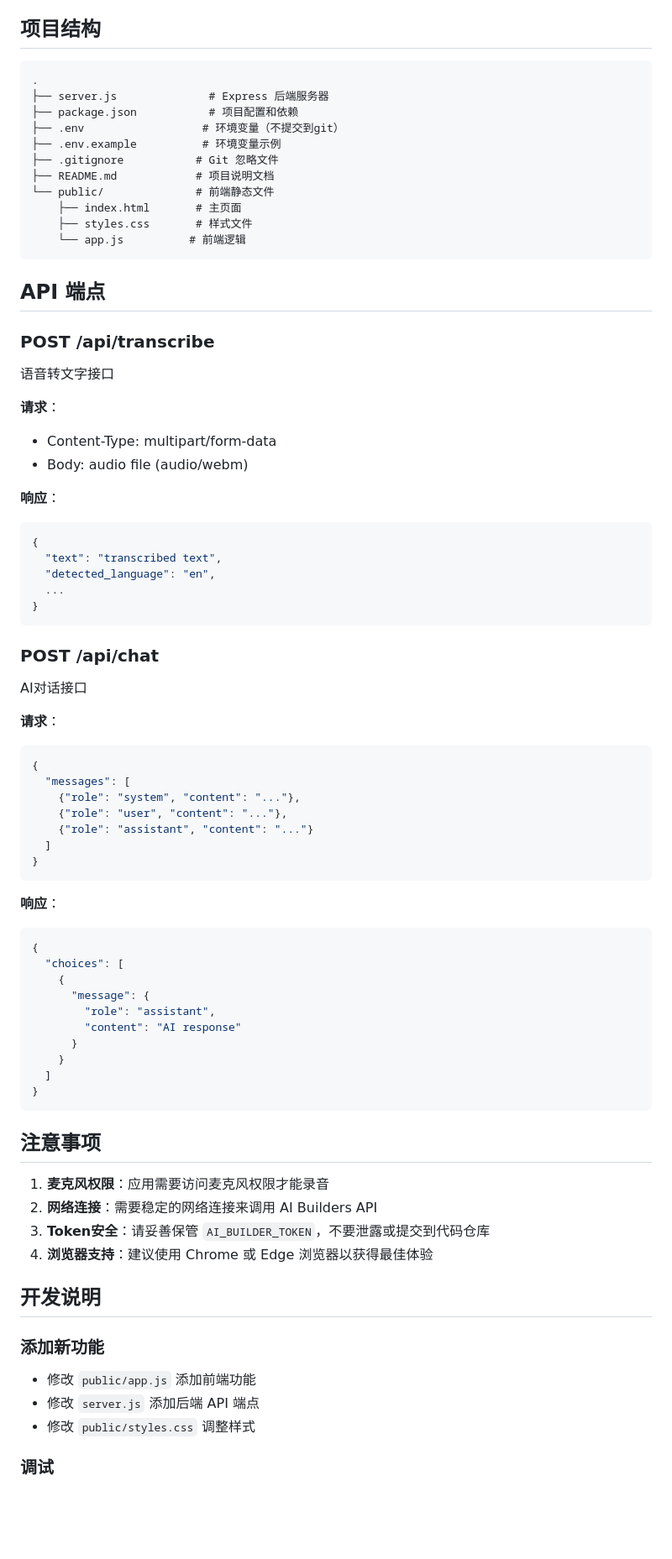
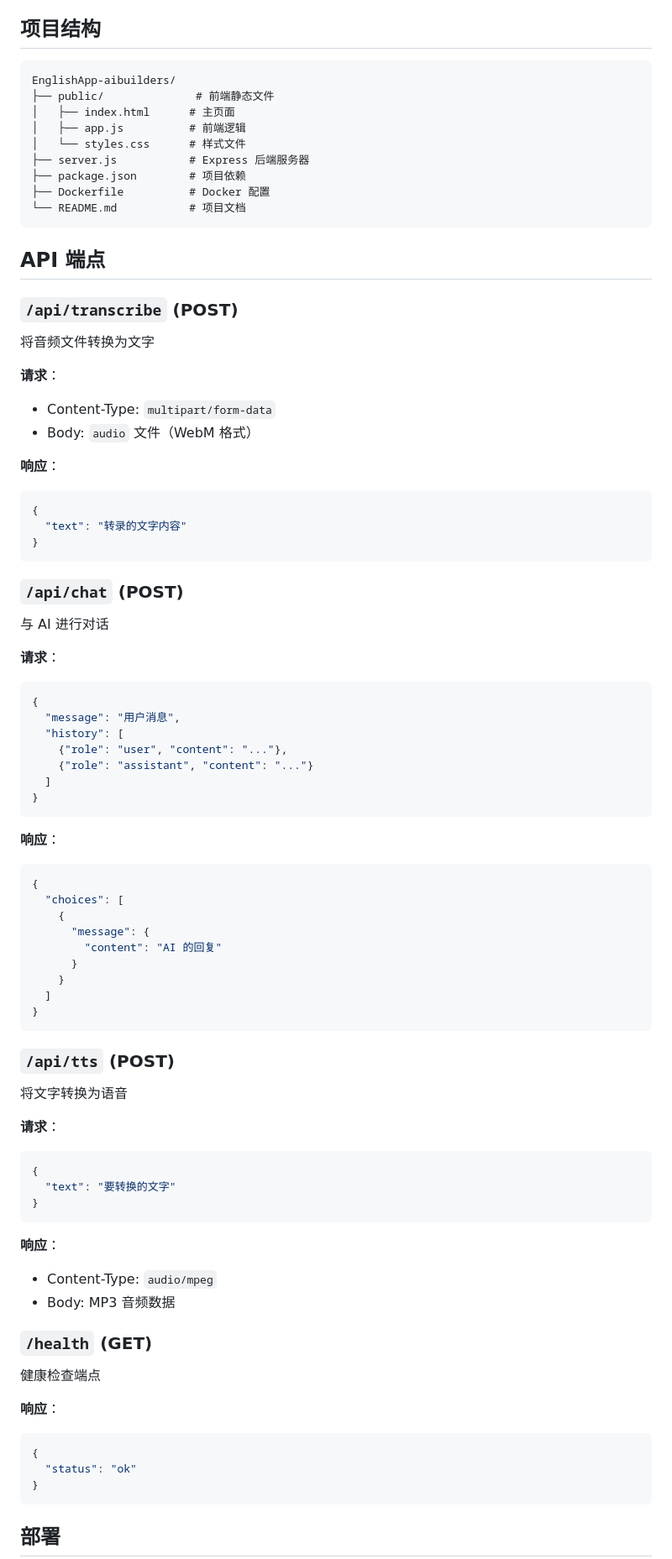
Before and after one commit to elbertchina02/EnglishApp-aibuilders, a Markdown page: README.md, the part around one of its changes. Shown at 84% size. GitHub-like rendering; blank space fills up the shorter version.

Commit message:
Add comprehensive README documentation

````diff
--- a/README.md
+++ b/README.md
@@ -78,45 +73,41 @@ npm run dev
 ## 项目结构
 
 ```
-.
-├── server.js              # Express 后端服务器
-├── package.json           # 项目配置和依赖
-├── .env                  # 环境变量（不提交到git）
-├── .env.example          # 环境变量示例
-├── .gitignore           # Git 忽略文件
-├── README.md            # 项目说明文档
-└── public/              # 前端静态文件
-    ├── index.html       # 主页面
-    ├── styles.css       # 样式文件
-    └── app.js          # 前端逻辑
+EnglishApp-aibuilders/
+├── public/              # 前端静态文件
+│   ├── index.html      # 主页面
+│   ├── app.js          # 前端逻辑
+│   └── styles.css      # 样式文件
+├── server.js           # Express 后端服务器
+├── package.json        # 项目依赖
+├── Dockerfile          # Docker 配置
+└── README.md           # 项目文档
 ```
 
 ## API 端点
 
-### POST /api/transcribe
-语音转文字接口
+### `/api/transcribe` (POST)
+将音频文件转换为文字
 
 **请求**：
-- Content-Type: multipart/form-data
-- Body: audio file (audio/webm)
+- Content-Type: `multipart/form-data`
+- Body: `audio` 文件（WebM 格式）
 
 **响应**：
 ```json
 {
-  "text": "transcribed text",
-  "detected_language": "en",
-  ...
+  "text": "转录的文字内容"
 }
 ```
 
-### POST /api/chat
-AI对话接口
+### `/api/chat` (POST)
+与 AI 进行对话
 
 **请求**：
 ```json
 {
-  "messages": [
-    {"role": "system", "content": "..."},
+  "message": "用户消息",
+  "history": [
     {"role": "user", "content": "..."},
     {"role": "assistant", "content": "..."}
   ]
@@ -129,28 +120,36 @@ AI对话接口
   "choices": [
     {
       "message": {
-        "role": "assistant",
-        "content": "AI response"
+        "content": "AI 的回复"
       }
     }
   ]
 }
 ```
 
-## 注意事项
+### `/api/tts` (POST)
+将文字转换为语音
 
-1. **麦克风权限**：应用需要访问麦克风权限才能录音
-2. **网络连接**：需要稳定的网络连接来调用 AI Builders API
-3. **Token安全**：请妥善保管 `AI_BUILDER_TOKEN`，不要泄露或提交到代码仓库
-4. **浏览器支持**：建议使用 Chrome 或 Edge 浏览器以获得最佳体验
+**请求**：
+```json
+{
+  "text": "要转换的文字"
+}
+```
 
-## 开发说明
+**响应**：
+- Content-Type: `audio/mpeg`
+- Body: MP3 音频数据
 
-### 添加新功能
+### `/health` (GET)
+健康检查端点
 
-- 修改 `public/app.js` 添加前端功能
-- 修改 `server.js` 添加后端 API 端点
-- 修改 `public/styles.css` 调整样式
+**响应**：
+```json
+{
+  "status": "ok"
+}
+```
 
-### 调试
+## 部署
 
````
Also changed, not shown: other parts of README.md (+109 -58 lines).
